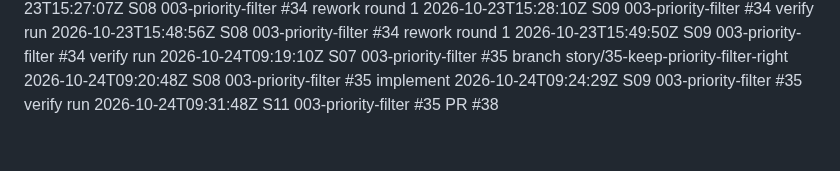
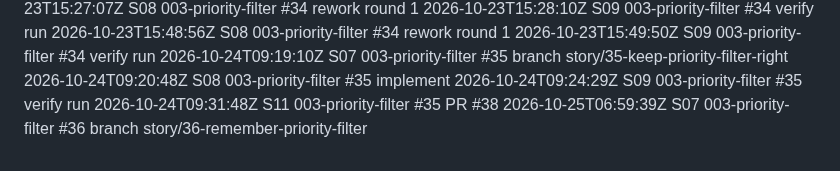
Before and after one commit to Nandan-krishnamurthy/task-tracker-factory-test, a Markdown page: .factory/log.md, the part around the change. Drawn GitHub-style.

Commit message:
chore: start story #36 on story/36-remember-priority-filter (#36)
Factory-Station: S07

```diff
--- a/.factory/log.md
+++ b/.factory/log.md
@@ -91,3 +91,4 @@
 2026-10-24T09:20:48Z S08 003-priority-filter #35 implement
 2026-10-24T09:24:29Z S09 003-priority-filter #35 verify run
 2026-10-24T09:31:48Z S11 003-priority-filter #35 PR #38
+2026-10-25T06:59:39Z S07 003-priority-filter #36 branch story/36-remember-priority-filter
```
